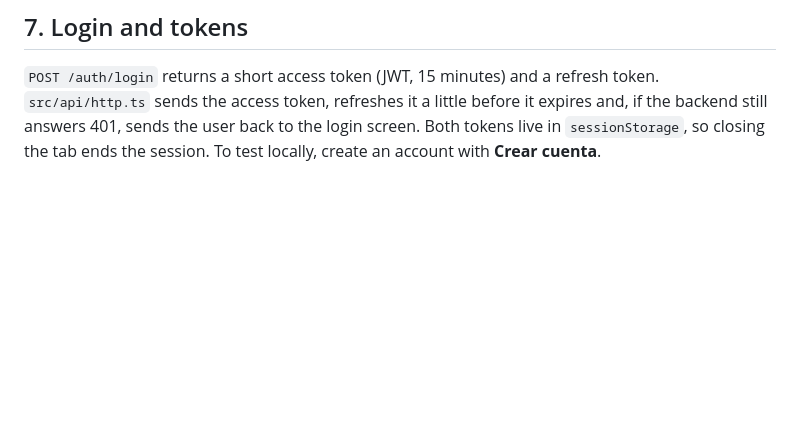
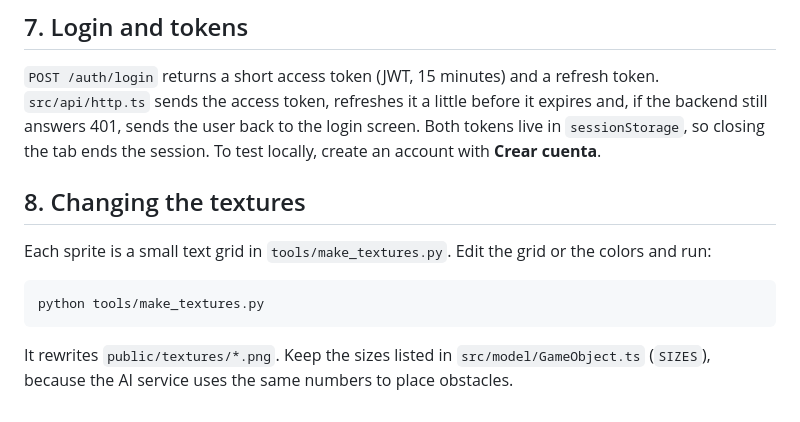
Before and after one commit to CHUCHOUCC/2D_Game_Engine_Frontend, a Markdown page: CONTRIBUTING.md, the part around the change. Rendered like a GitHub page; blank space fills up the shorter version.

Commit message:
Explain how to change the texture pack
Co-Authored-By: Claude Opus 5.5 <noreply@anthropic.com>

````diff
--- a/CONTRIBUTING.md
+++ b/CONTRIBUTING.md
@@ -100,3 +100,14 @@ Rules of thumb:
 sends the access token, refreshes it a little before it expires and, if the backend still answers
 401, sends the user back to the login screen. Both tokens live in `sessionStorage`, so closing the
 tab ends the session. To test locally, create an account with **Crear cuenta**.
+
+## 8. Changing the textures
+
+Each sprite is a small text grid in `tools/make_textures.py`. Edit the grid or the colors and run:
+
+```bash
+python tools/make_textures.py
+```
+
+It rewrites `public/textures/*.png`. Keep the sizes listed in `src/model/GameObject.ts` (`SIZES`),
+because the AI service uses the same numbers to place obstacles.
````
